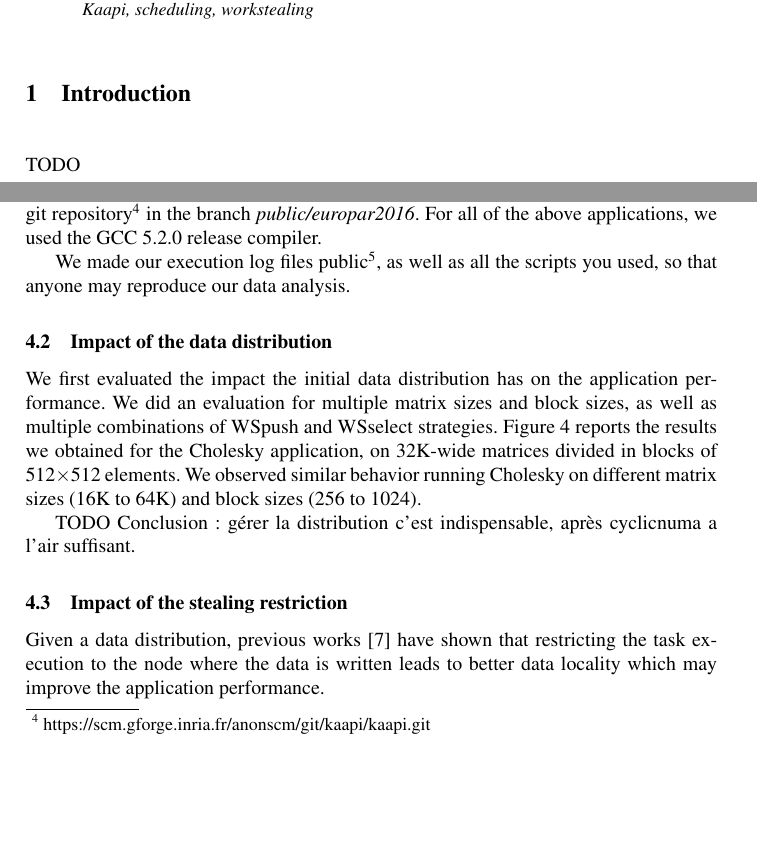
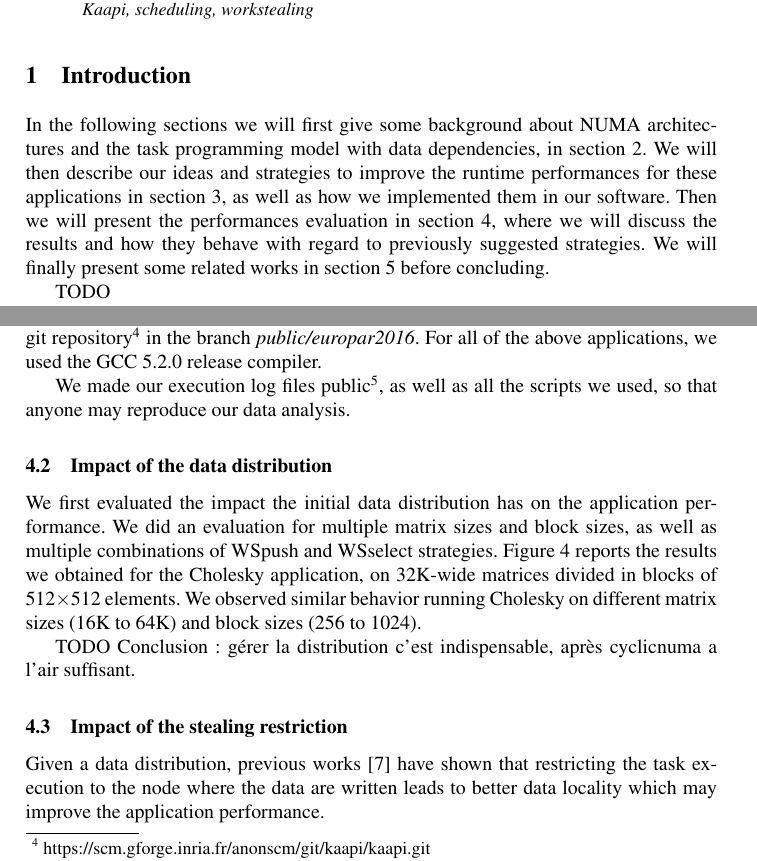
Before and after one commit to viroulep/phd-thesis, a LaTeX paper (papers/europar2016/europar2016.tex): two parts of pages 1 and 10 of 15, joined at a grey line, cut so that both start at the same text, the shorter picture padded with empty space. Compiled offline with pdfLaTeX.

Commit message:
Various fixes + introduction
Data is a plural, added label to sections.
Still looking for inspiration for the introduction's start :p

```diff
--- a/papers/europar2016/europar2016.tex
+++ b/papers/europar2016/europar2016.tex
@@ -150,6 +150,16 @@ emph={[5]cw}, emphstyle={[5]\color{DarkViolet}\bfseries},
 
 \section{Introduction}
 
+In the following sections we will first give some background about NUMA architectures
+and the task programming model with data dependencies, in section \ref{sec:background}.
+We will then describe our ideas and strategies to improve the runtime performances
+for these applications in section \ref{sec:contributions},
+as well as how we implemented them in our software. Then we will present the performances
+evaluation in section \ref{sec:performances-evaluation}, where we will discuss
+the results and how they behave with regard to previously suggested strategies.
+We will finally present some related works in section \ref{sec:related-work}
+before concluding.
+
 TODO
 
 task dependencies enable full knowledge about data
@@ -559,7 +570,7 @@ We used the \kaapi runtime system. We tagged the version we used on \kaapi's
 git repository\footnote{https://scm.gforge.inria.fr/anonscm/git/kaapi/kaapi.git } in the branch \emph{public/europar2016}.
 For all of the above applications, we used the GCC 5.2.0 release compiler.
 
-We made our execution log files public\footnote{TODO}, as well as all the scripts you used, so that
+We made our execution log files public\footnote{TODO}, as well as all the scripts we used, so that
 anyone may reproduce our data analysis.
 
 \subsection{Impact of the data distribution}
@@ -582,7 +593,7 @@ TODO Conclusion : gérer la distribution c'est indispensable, après cyclicnuma
 \subsection{Impact of the stealing restriction}
 
 Given a data distribution, previous works~\cite{Olivier:2012:CMW:2388996.2389085}
-have shown that restricting the task execution to the node where the data is
+have shown that restricting the task execution to the node where the data are
 written leads to better data locality which may improve the application performance.
 
 %Note explicative :
```
Also changed, not shown: papers/europar2016/europar2016.tex (14 more changed lines).
